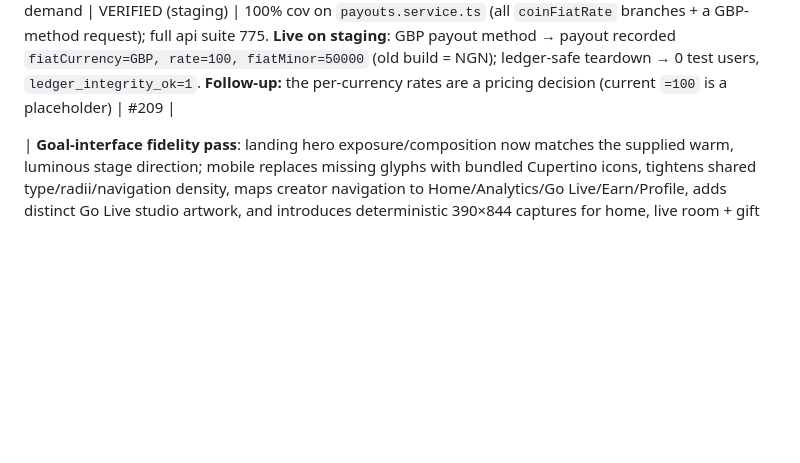
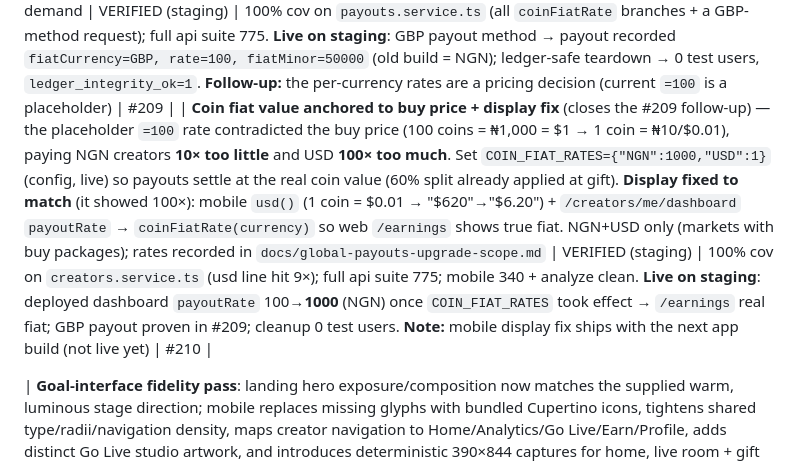
Before and after one commit to Thepluscode/afristage, a Markdown page: FEATURE_TRACKER.md, the part around the change. Drawn GitHub-style; blank space fills up the shorter version.

Commit message:
docs(tracker): coin fiat value anchored to buy price + display fix (#210)
VERIFIED (staging): COIN_FIAT_RATES={NGN:1000,USD:1}; dashboard payoutRate
100→1000 live; 100% cov, suite 775, mobile 340. Closes the #209 rate follow-up.

```diff
--- a/FEATURE_TRACKER.md
+++ b/FEATURE_TRACKER.md
@@ -360,6 +360,7 @@ Closes the two auth gaps documented in the support playbook (PR #163):
 | **Admin payout enablement** (closes the beta KYC gap the support playbook surfaced) — the payout gate needs `payoutEnabled && kycStatus=APPROVED` but nothing set them, so beta creators couldn't be enabled without hand-editing the DB. New `POST /api/admin/creators/:userId/payout {enabled}` (admin-only, audited): enabling sets both fields, disabling flips only the flag; mirrors approveCreator/rejectCreator. Same PR updates the beta-ops playbook row + known-gap (self-serve KYC still backlog) | VERIFIED (staging) | 100% cov on both changed files (creators.service, admin.controller — both branches + default); full api suite 773. **Live before/after on staging**: payout request → "Payout not enabled" → admin enables (DB confirms payoutEnabled=true, kyc=APPROVED, audit `CREATOR_PAYOUT_ENABLED`) → same request → "Insufficient earnings" (the next check, gate open); teardown clean, `ledger_integrity_ok=1` | #208 |
 | **Beta-readiness ops pass** (make the closed beta supportable + observable, not just built) — three increments on `docs/phase-3-6-beta-launch-operations.md` + scripts: (1) customer-symptom **support playbooks** for go-live/watch, buy coins, gift, payout — each row grounded in a real `apps/api` throw + resolution endpoint (`513b6e2`); (2) **outside-in health monitor** `apps/api/scripts/beta-uptime.sh` (+ bundled stdlib `synthetic_check.py`) probing the deployed `/api/health`, `/live-rooms`, ledger-integrity metric → Slack-alert + exit 1 on failure — catches an API crash the in-API @Crons can't (`8a2c566`); (3) command-backed **GO/NO-GO checklist** — blockers vs should-have, honest current state (`68d4a84`) | VERIFIED (tooling) | monitor verified 3 ways (live staging all-pass exit 0; `--selftest` OK; dead-target all-fail exit 1); playbook diagnosis cmds + resolution endpoints grounded in code. **Surfaced the real open blockers** (checklist): monitor not yet scheduled, staging payment key is a test key (502), prod flags (`REQUIRE_ADMIN_MFA` etc.) pending | 513b6e2, 8a2c566, 68d4a84 |
 | **Global payouts — Phase A: per-currency settlement** (fixes a latent bug + unblocks worldwide creator payouts) — `request()` built the fiat snapshot from global env (`CREATOR_PAYOUT_CURRENCY=NGN`, one rate), **ignoring the payout method's currency**, so a GBP method was mis-recorded as NGN. Now derives `fiatCurrency` from the payout method (fallback env default) + `rate` from a per-currency `COIN_FIAT_RATES` table (fallback `COIN_TO_FIAT_MINOR_RATE`). Ledger unchanged (holds post in COIN); **no migration** (fields already existed). Phase B (Stripe Connect international rails) scoped in `docs/global-payouts-upgrade-scope.md`, gated on demand | VERIFIED (staging) | 100% cov on `payouts.service.ts` (all `coinFiatRate` branches + a GBP-method request); full api suite 775. **Live on staging**: GBP payout method → payout recorded `fiatCurrency=GBP, rate=100, fiatMinor=50000` (old build = NGN); ledger-safe teardown → 0 test users, `ledger_integrity_ok=1`. **Follow-up:** the per-currency rates are a pricing decision (current `=100` is a placeholder) | #209 |
+| **Coin fiat value anchored to buy price + display fix** (closes the #209 follow-up) — the placeholder `=100` rate contradicted the buy price (100 coins = ₦1,000 = $1 → 1 coin = ₦10/$0.01), paying NGN creators **10× too little** and USD **100× too much**. Set `COIN_FIAT_RATES={"NGN":1000,"USD":1}` (config, live) so payouts settle at the real coin value (60% split already applied at gift). **Display fixed to match** (it showed 100×): mobile `usd()` (1 coin = $0.01 → "$620"→"$6.20") + `/creators/me/dashboard` `payoutRate` → `coinFiatRate(currency)` so web `/earnings` shows true fiat. NGN+USD only (markets with buy packages); rates recorded in `docs/global-payouts-upgrade-scope.md` | VERIFIED (staging) | 100% cov on `creators.service.ts` (usd line hit 9×); full api suite 775; mobile 340 + analyze clean. **Live on staging**: deployed dashboard `payoutRate` 100→**1000** (NGN) once `COIN_FIAT_RATES` took effect → `/earnings` real fiat; GBP payout proven in #209; cleanup 0 test users. **Note:** mobile display fix ships with the next app build (not live yet) | #210 |
 
 | **Goal-interface fidelity pass**: landing hero exposure/composition now matches the supplied warm, luminous stage direction; mobile replaces missing glyphs with bundled Cupertino icons, tightens shared type/radii/navigation density, maps creator navigation to Home/Analytics/Go Live/Earn/Profile, adds distinct Go Live studio artwork, and introduces deterministic 390×844 captures for home, live room + gift drawer, Go Live, creator dashboard, and wallet | DEPLOYED (local) | landing test 2/2 + optimized admin-web build; mobile analyze clean + full suite baseline 339 passed (1 capture-only test skipped by default); final focused navigation/live/widget/capture suite 127/127; matched source/current review recorded in `design-qa.md`. Not `VERIFIED` until deployed/device evidence exists | — |
 
```
